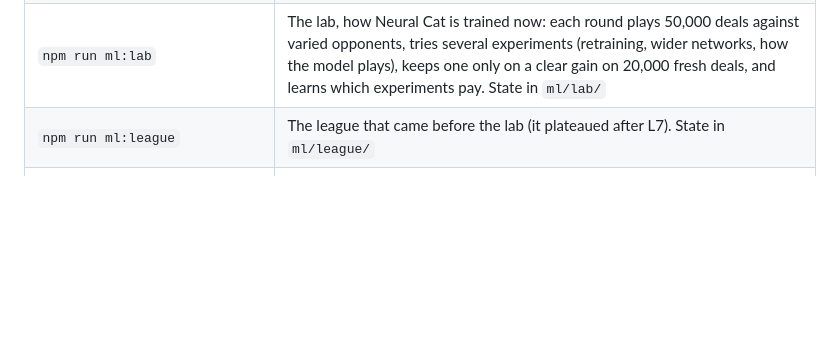
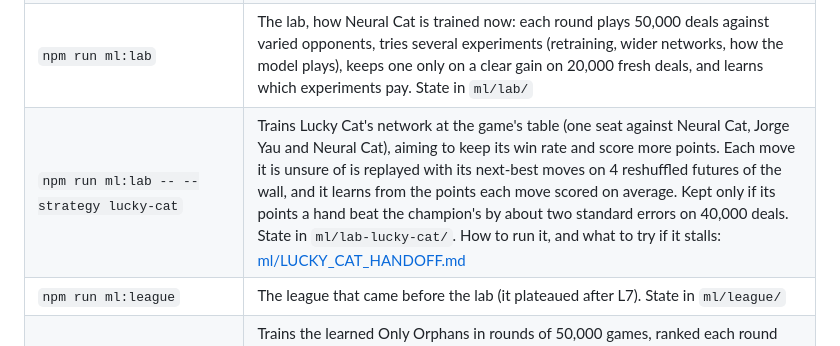
Before and after one commit to codenameyau/lucky-cat-mahjong, a Markdown page: README.md, the part around the change. GitHub-like rendering; blank space fills up the shorter version.

Commit message:
Lucky Cat: handoff for the futures rounds (keep the win rate, score more points).
Co-Authored-By: Claude Opus 5.5 <noreply@anthropic.com>

```diff
--- a/README.md
+++ b/README.md
@@ -387,6 +387,7 @@ Neural Cat's network is trained on simulated hands. How the whole AI layer works
 | `npm run ml:generate` | Plays simulated hands across worker threads and writes training data to `ml/data/<name>/` |
 | `npm run ml:train` | Trains a model on that data with PyTorch (`ml/train.py`; set up with `python3 -m venv ml/.venv && ml/.venv/bin/pip install -r ml/requirements.txt`; on Windows with an NVIDIA GPU, run `ml\setup-windows.ps1`, see [training](docs/machine-learning/training.md#windows-with-an-nvidia-gpu)) and checks the JS model gives the same outputs. `--ship` writes `js/mahjong-ml-weights.js` |
 | `npm run ml:lab` | The lab, how Neural Cat is trained now: each round plays 50,000 deals against varied opponents, tries several experiments (retraining, wider networks, how the model plays), keeps one only on a clear gain on 20,000 fresh deals, and learns which experiments pay. State in `ml/lab/` |
+| `npm run ml:lab -- --strategy lucky-cat` | Trains Lucky Cat's network at the game's table (one seat against Neural Cat, Jorge Yau and Neural Cat), aiming to keep its win rate and score more points. Each move it is unsure of is replayed with its next-best moves on 4 reshuffled futures of the wall, and it learns from the points each move scored on average. Kept only if its points a hand beat the champion's by about two standard errors on 40,000 deals. State in `ml/lab-lucky-cat/`. How to run it, and what to try if it stalls: [ml/LUCKY_CAT_HANDOFF.md](ml/LUCKY_CAT_HANDOFF.md) |
 | `npm run ml:league` | The league that came before the lab (it plateaued after L7). State in `ml/league/` |
 | `npm run ml:orphans` | Trains the learned Only Orphans in rounds of 50,000 games, ranked each round against the best model and the rule-based Only Orphans; milestones ship to `js/mahjong-only-orphans-weights.js`. Progress in [only-orphans-training.md](docs/strategies/only-orphans-training.md), state in `ml/orphans/` |
 | `npm run ml:hf -- --repo codenameyau/lucky-cat-mahjong` | Uploads each new best model and the model card to Hugging Face. `--watch` keeps going until the league is done |
```
Also changed, not shown: docs/machine-learning/training.md (+3 -3 lines), ml/LUCKY_CAT_HANDOFF.md (added, +79 -0 lines).
